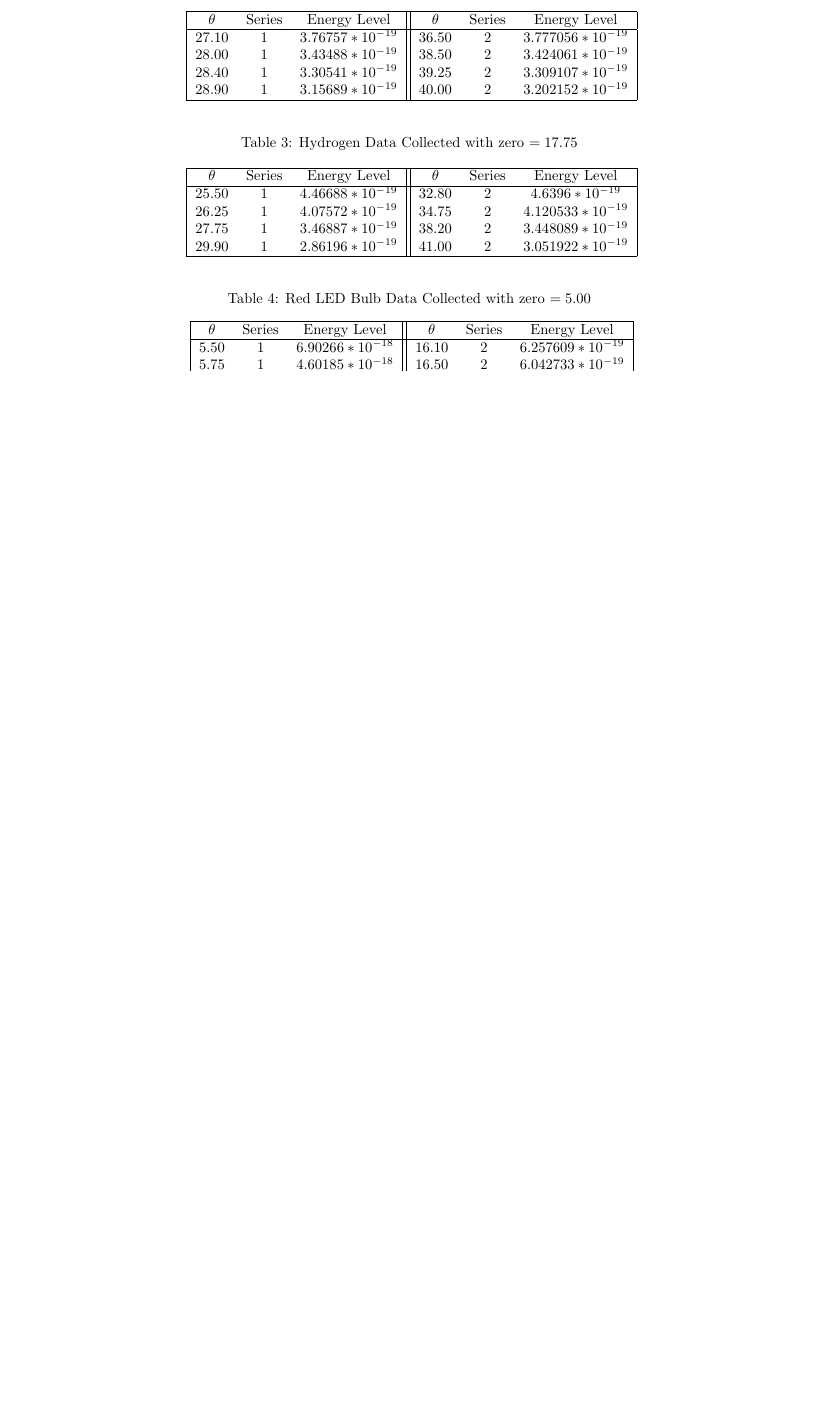
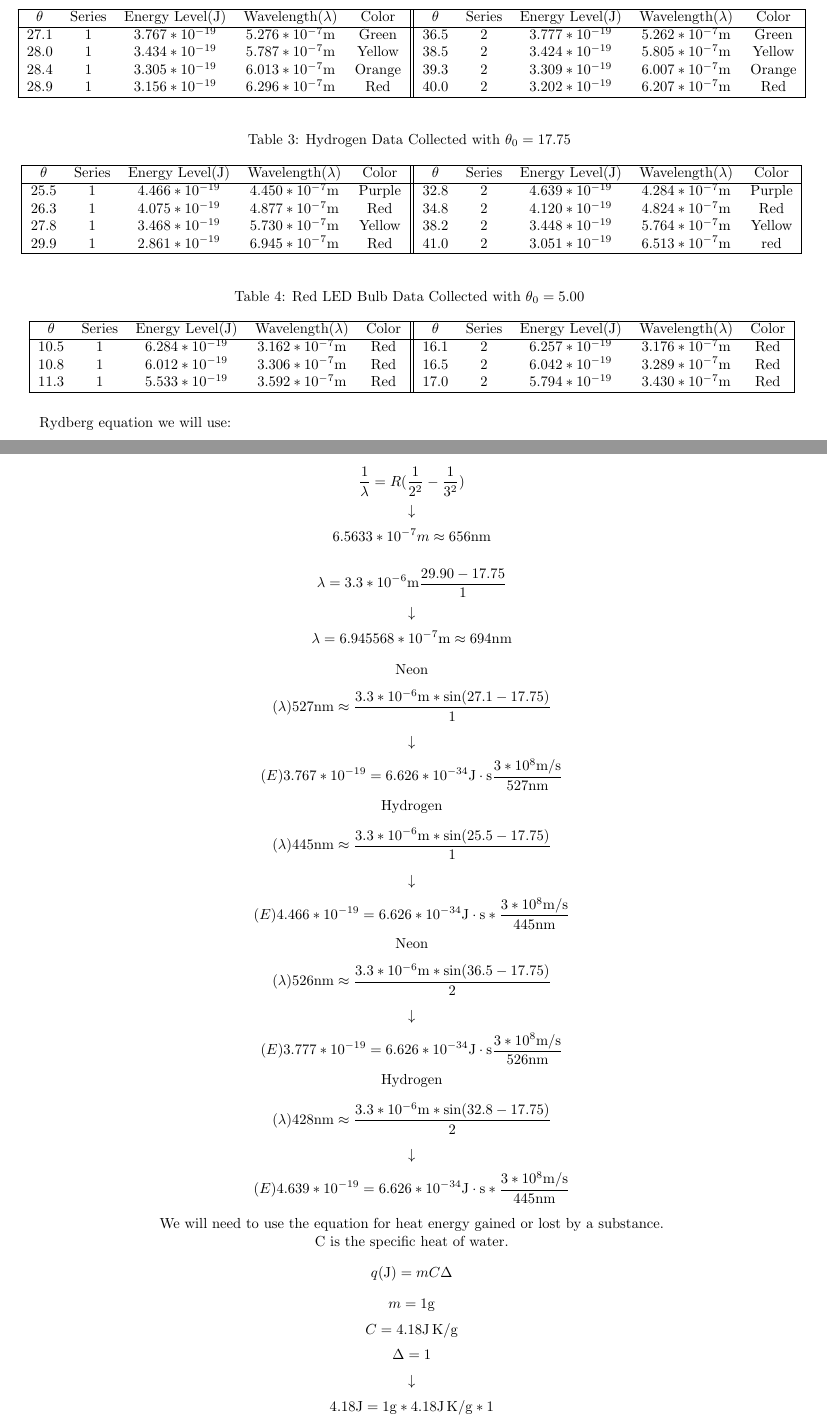
Before and after one commit to vargash1/ENG_CHEM1100, a LaTeX document (lab3/tex/lab3.tex): part of the page before the commit and two parts of pages 1 and 2 of 2 after it, the two joined at a grey line, cut so that both start at the same text, the shorter picture padded with empty space. Compiled offline with pdfLaTeX.

Commit message:
Last changes hopefully

```diff
--- a/lab3/tex/lab3.tex
+++ b/lab3/tex/lab3.tex
@@ -33,34 +33,91 @@
         \hline
-        $\theta$ & Series & Energy Level  & $\theta$ & Series & Energy Level\\
+        $\theta$ & Series & Energy Level($\si{\joule}$) & Wavelength($\lambda$) & Color & $\theta$ & Series & Energy Level($\si{\joule}$) & Wavelength($\lambda$) & Color\\
         \hline
-        27.10 & 1 & $3.76757 * 10^{-19}$ & 36.50 & 2 & $3.777056 * 10^{-19}$\\
-        28.00 & 1 & $3.43488 * 10^{-19}$ & 38.50 & 2 & $3.424061 * 10^{-19}$\\
-        28.40 & 1 & $3.30541 * 10^{-19}$ & 39.25 & 2 & $3.309107 * 10^{-19}$\\
-        28.90 & 1 & $3.15689 * 10^{-19}$ & 40.00 & 2 & $3.202152 * 10^{-19}$\\
+        27.1 & 1 & $3.767 * 10^{-19}$ & $5.276 * 10^{-7} \si{\metre}$ & Green & 36.5 & 2 & $3.777 * 10^{-19}$ & $5.262 * 10^{-7} \si{\metre}$ & Green\\
+        28.0 & 1 & $3.434 * 10^{-19}$ & $5.787 * 10^{-7} \si{\metre}$ & Yellow & 38.5 & 2 & $3.424 * 10^{-19}$ & $5.805 * 10^{-7} \si{\metre}$  & Yellow\\
+        28.4 & 1 & $3.305 * 10^{-19}$ & $6.013 * 10^{-7} \si{\metre}$ & Orange & 39.3 & 2 & $3.309 * 10^{-19}$ & $6.007 * 10^{-7} \si{\metre}$ & Orange\\
+        28.9 & 1 & $3.156 * 10^{-19}$ & $6.296 * 10^{-7} \si{\metre}$ & Red & 40.0 & 2 & $3.202 * 10^{-19}$ & $6.207 * 10^{-7} \si{\metre}$ & Red\\
         \hline
     \end{longtable}
     % Table for H data
-    \begin{longtable}[c]{|c c c|| c c c|}
-        \caption{Hydrogen Data Collected with zero $ = 17.75$ \label{long}}\\
+    \begin{longtable}[c]{|c c c c c|| c c c c c|}
+        \caption{Hydrogen Data Collected with $\theta_{0} = 17.75$ \label{long}}\\
         \hline
-        $\theta$ & Series & Energy Level  & $\theta$ & Series & Energy Level\\
+        $\theta$ & Series & Energy Level($\si{\joule}$) & Wavelength($\lambda$) & Color & $\theta$ & Series & Energy Level($\si{\joule}$) & Wavelength($\lambda$) & Color\\
         \hline
-        25.50 & 1 & $4.46688 * 10^{-19}$ & 32.80 & 2 & $4.6396 * 10^{-19}$\\
-        26.25 & 1 & $4.07572 * 10^{-19}$ & 34.75 & 2 & $4.120533 * 10^{-19}$\\
-        27.75 & 1 & $3.46887 * 10^{-19}$ & 38.20 & 2 & $3.448089 * 10^{-19}$\\
-        29.90 & 1 & $2.86196 * 10^{-19}$ & 41.00 & 2 & $3.051922 * 10^{-19}$\\
+        25.5 & 1 & $4.466 * 10^{-19}$ & $4.450 * 10^{-7} \si{\metre}$ & Purple & 32.8 & 2 & $4.639 * 10^{-19}$ & $4.284 * 10^{-7} \si{\metre}$ & Purple\\
+        26.3 & 1 & $4.075 * 10^{-19}$ & $4.877 * 10^{-7} \si{\metre}$ & Red & 34.8 & 2 & $4.120 * 10^{-19}$ & $4.824 * 10^{-7} \si{\metre}$ & Red\\
+        27.8 & 1 & $3.468 * 10^{-19}$ & $5.730 * 10^{-7} \si{\metre}$ & Yellow & 38.2 & 2 & $3.448 * 10^{-19}$ & $5.764 * 10^{-7} \si{\metre}$ & Yellow\\
+        29.9 & 1 & $2.861 * 10^{-19}$ & $6.945 * 10^{-7} \si{\metre}$ & Red & 41.0 & 2 & $3.051 * 10^{-19}$ & $6.513 * 10^{-7} \si{\metre}$ & red\\
         \hline
     \end{longtable}
     % Table for RED LED bulb data
-    \begin{longtable}[c]{| c c c || c c c|}
-        \caption{Red LED Bulb Data Collected with zero $ = 5.00$ \label{long}}\\
+    \begin{longtable}[c]{| c c c c c || c c c c c |}
+        \caption{Red LED Bulb Data Collected with $\theta_{0} = 5.00$ \label{long}}\\
         \hline
-        $\theta$ & Series & Energy Level  & $\theta$ & Series & Energy Level\\
+        $\theta$ & Series & Energy Level($\si{\joule}$) & Wavelength($\lambda$) & Color & $\theta$ & Series & Energy Level($\si{\joule}$) & Wavelength($\lambda$) & Color\\
         \hline
-        5.50 & 1 & $6.90266 * 10^{-18}$ & 16.10 & 2 & $6.257609 * 10^{-19}$\\
-        5.75 & 1 & $4.60185 * 10^{-18}$ & 16.50 & 2 & $6.042733 * 10^{-19}$\\
-        6.25 & 1 & $2.76125 * 10^{-18}$ & 17.00 & 2 & $5.794418 * 10^{-19}$\\
+        10.5 & 1 & $6.284 * 10^{-19}$ & $3.162 * 10^{-7} \si{\metre}$ & Red & 16.1 & 2 & $6.257 * 10^{-19}$ & $3.176 * 10^{-7} \si{\metre}$ & Red\\
+        10.8 & 1 & $6.012 * 10^{-19}$ & $3.306 * 10^{-7} \si{\metre}$ & Red & 16.5 & 2 & $6.042 * 10^{-19}$ & $3.289 * 10^{-7} \si{\metre}$ & Red\\
+        11.3 & 1 & $5.533 * 10^{-19}$ & $3.592 * 10^{-7} \si{\metre}$ & Red & 17.0 & 2 & $5.794 * 10^{-19}$ & $3.430 * 10^{-7} \si{\metre}$ & Red\\
         \hline
     \end{longtable}
 
+    % First Question
+    Rydberg equation we will use:\\\\\\\\\\\
+    $$\dfrac{1}{\lambda} = R(\dfrac{1}{2^{2}} - \dfrac{1}{3^{2}})$$
+    $$\downarrow$$
+    $$6.5633 * 10^{-7} m \approx 656 \si{\nano\metre}$$
+
+    % Useful constants that we used for this lab\\
+    % $$c = 3.0 * 10^{8} \si[per-mode=symbol]{\metre\per\second}$$\\
+    % $$h = 6.626 * 10^{-34} \si{\joule} \cdot s$$\\
+    % $$a = 3.3 * 10^{-6} \si{\metre}$$\\
+    % Formulas\\
+    % $$\lambda = \dfrac{a \sin(\theta)}{n}$$\\
+    % $$E = h * \dfrac{c}{\lambda}$$\\
+
+    % Second Question
+    $$ \lambda = 3.3 * 10^{-6} \si{\metre}  \dfrac{29.90 - 17.75}{1}$$
+    $$ \downarrow$$
+    $$ \lambda = 6.945568 * 10^{-7} \si{\metre} \approx 694 \si{\nano\metre}$$
+
+    %Third Question
+    \begin{center}
+        Neon
+        $$(\lambda) 527 \si{\nano\metre} \approx \dfrac{3.3 * 10^{-6} \si{\metre} * \sin(27.1- 17.75)}{1} $$
+        $$\downarrow$$
+        $$ (E) 3.767 * 10^{-19} = 6.626 * 10^{-34}\si{\joule} \cdot \si{\second} \dfrac{3 * 10^8 \si[per-mode=symbol]{\metre\per\second}}{527 \si{\nano\metre}} $$
+        Hydrogen
+        $$(\lambda) 445 \si{\nano\metre} \approx \dfrac{3.3 * 10^{-6} \si{\metre} * \sin(25.5 - 17.75)}{1}$$
+        $$\downarrow$$
+        $$ (E) 4.466 * 10^{-19} = 6.626 * 10^{-34}\si{\joule} \cdot \si{\second} *  \dfrac{3 * 10^8 \si[per-mode=symbol]{\metre\per\second}}{445 \si{\nano\metre}} $$
+
+
+        Neon
+        $$(\lambda) 526 \si{\nano\metre} \approx \dfrac{3.3 * 10^{-6} \si{\metre} * \sin(36.5 - 17.75)}{2} $$
+        $$\downarrow$$
+        $$ (E) 3.777 * 10^{-19} = 6.626 * 10^{-34}\si{\joule} \cdot \si{\second} \dfrac{3 * 10^8 \si[per-mode=symbol]{\metre\per\second}}{526 \si{\nano\metre}} $$
+        Hydrogen
+        $$(\lambda) 428 \si{\nano\metre} \approx \dfrac{3.3 * 10^{-6} \si{\metre} * \sin(32.8 - 17.75)}{2}$$
+        $$\downarrow$$
+        $$ (E) 4.639 * 10^{-19} = 6.626 * 10^{-34}\si{\joule} \cdot \si{\second} *  \dfrac{3 * 10^8 \si[per-mode=symbol]{\metre\per\second}}{445 \si{\nano\metre}} $$
+
+    \end{center}
+
+    %Fourth Question
+    \begin{center}
+        We will need to use the equation for heat energy gained or lost by a substance.\\
+        C is the specific heat of water.
+        $$q(\si{\joule}) = m C \Delta $$
+        $$m = 1 \si{\gram}$$
+        $$C = 4.18 \si[per-mode=symbol]{\joule\per\gram\kelvin}$$
+        $$\Delta = 1$$
+        $$\downarrow$$
+        $$4.18 \si{\joule} = 1 \si{\gram} * 4.18\si[per-mode=symbol]{\joule\per\gram\kelvin} * 1  $$
+        $$\downarrow$$
+        $$9.360 * 10^{18} = {4.18 \si{\joule}} * \dfrac{1 \gamma}{4.466 * 10^{-19}}$$
+
+    \end{center}
+
 \end{document}
```
Also changed, not shown: lab3/redled.csv (+7 -7 lines), lab3/tex/lab3.tex (6 more changed lines), 1 other file.
